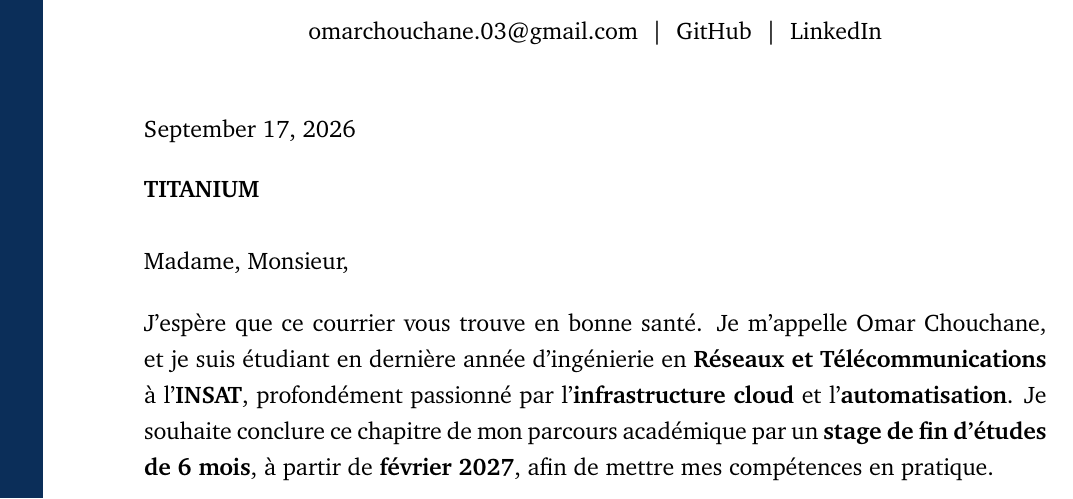
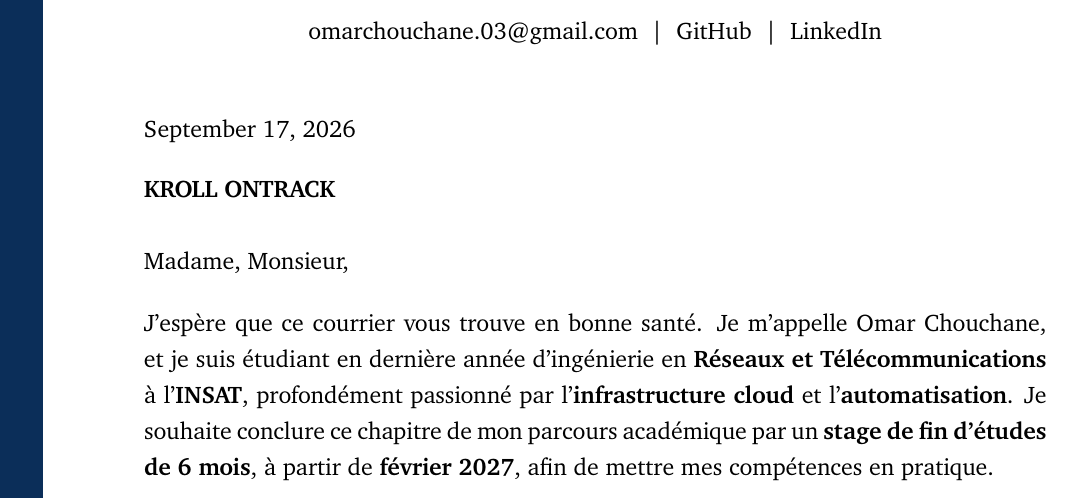
Before and after one commit to OmarChouchane/internship-application-automation, a LaTeX document (cover_letter.tex): part of the page, cut so that both start at the same text. Compiled offline with pdfLaTeX.

Commit message:
Generate French cover letter for KROLL ONTRACK

```diff
--- a/cover_letter.tex
+++ b/cover_letter.tex
@@ -63,7 +63,7 @@
 
 \vspace{4pt}
 
-\textbf{TITANIUM}
+\textbf{KROLL ONTRACK}
 
 \vspace{10pt}
 
```
